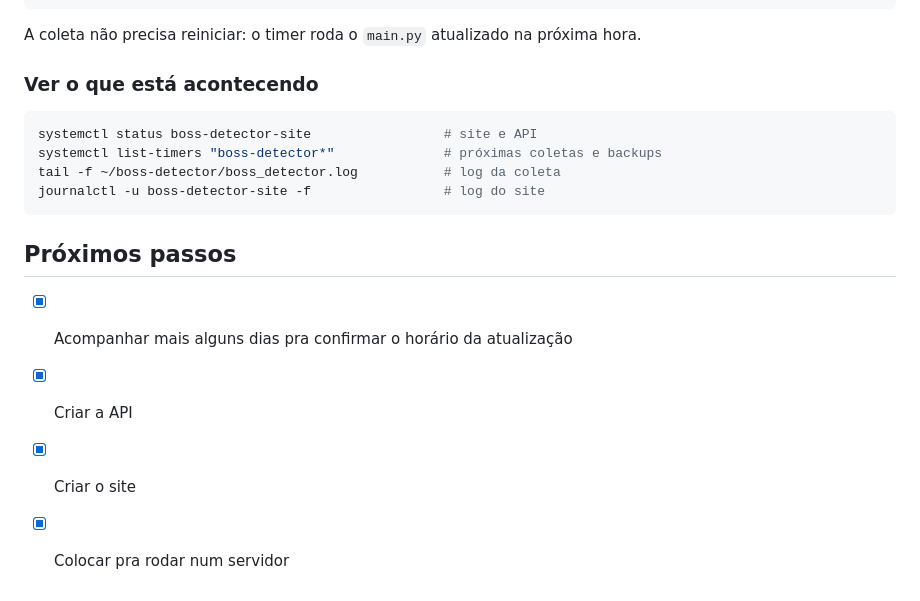
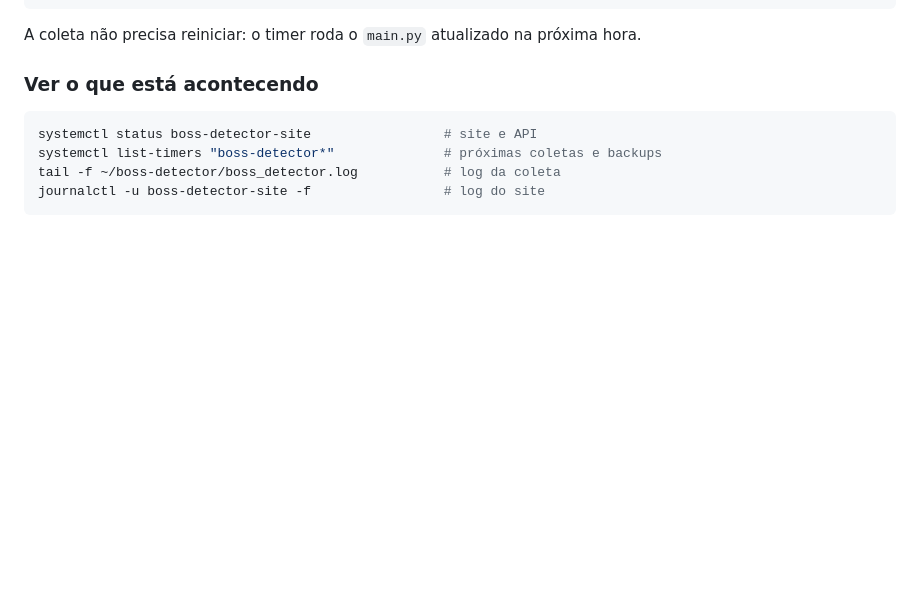
Before and after one commit to FernandoGali/tibia-boss-detector, a Markdown page: README.md, the part around the change. Drawn GitHub-style; blank space fills up the shorter version.

Commit message:
docs: remove completed next steps from the README

````diff
--- a/README.md
+++ b/README.md
@@ -209,10 +209,3 @@ systemctl list-timers "boss-detector*"              # próximas coletas e backup
 tail -f ~/boss-detector/boss_detector.log           # log da coleta
 journalctl -u boss-detector-site -f                 # log do site
 ```
-
-## Próximos passos
-
-- [x] Acompanhar mais alguns dias pra confirmar o horário da atualização
-- [x] Criar a API
-- [x] Criar o site
-- [x] Colocar pra rodar num servidor
````
